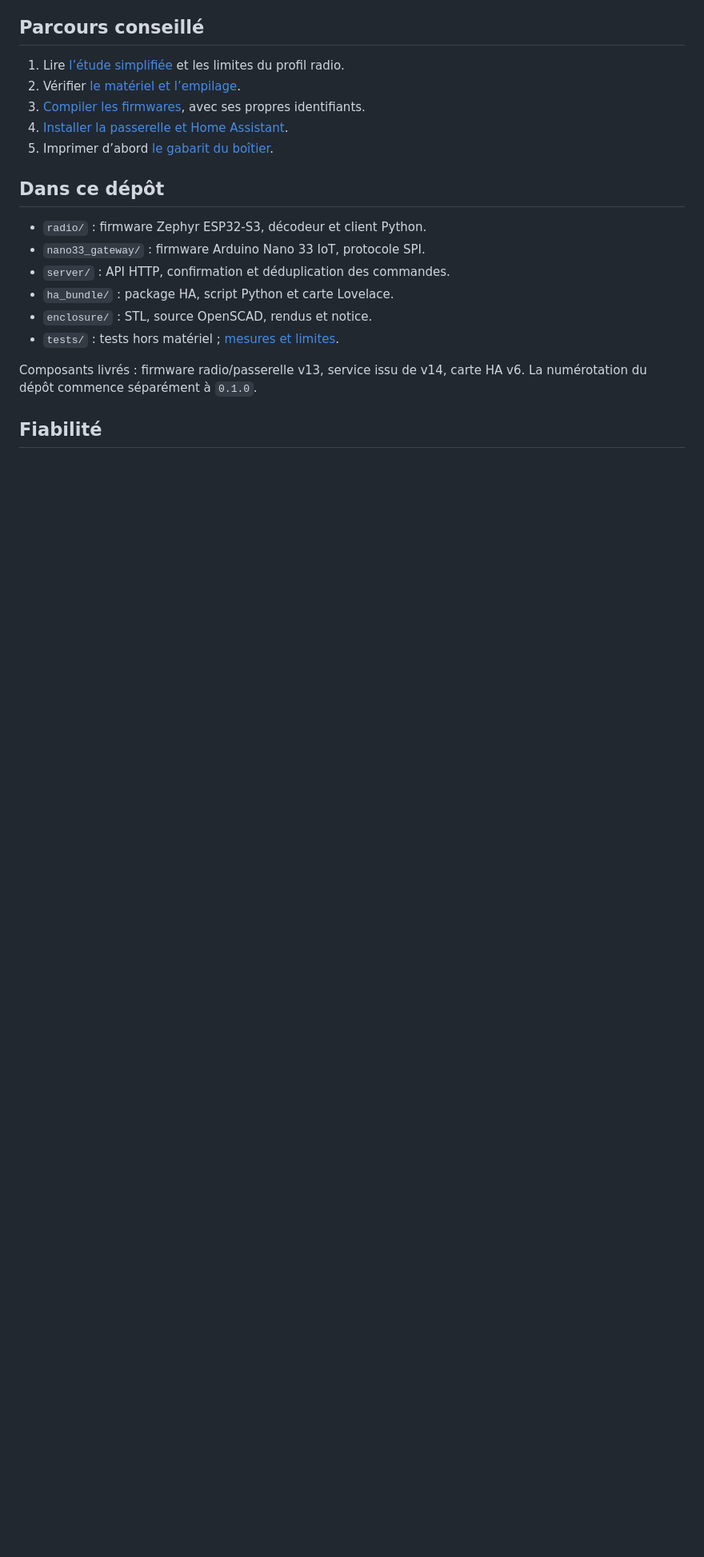
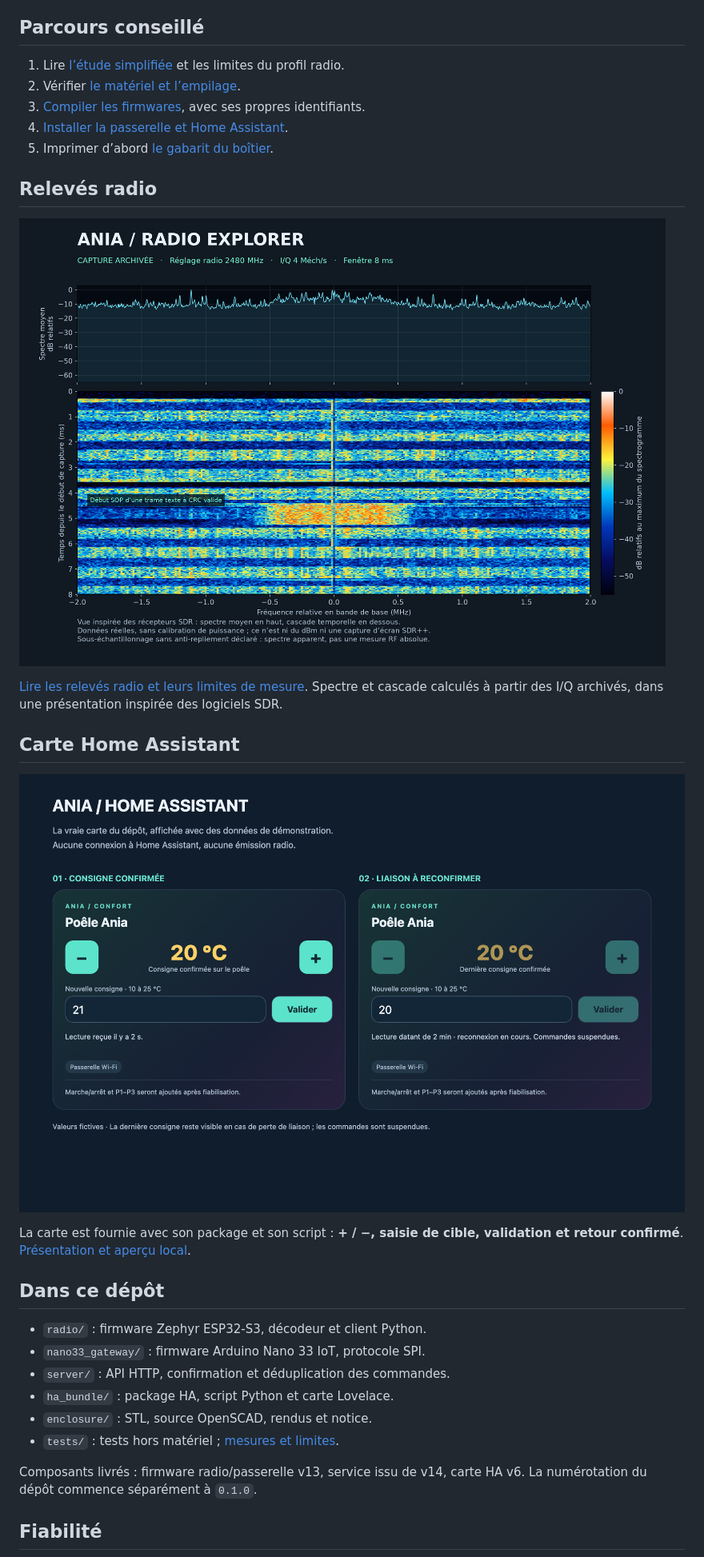
Before and after one commit to vincevnc08-IDREP/ania-edilkamin-bridge, a Markdown page: README.md, the part around the change. Shown at 80% size. Rendered like a GitHub page; pictures changed too: docs/assets/ha_card.png (added), docs/assets/radio_waterfall.png (added); blank space fills up the shorter version.

Commit message:
Document real SDR waterfall captures and preview the HA card

```diff
--- a/README.md
+++ b/README.md
@@ -44,6 +44,18 @@ La Nano ESP32 utilise sa radio pour le poêle. La Nano 33 IoT assure le Wi-Fi r
 4. [Installer la passerelle et Home Assistant](docs/INSTALLATION.md).
 5. Imprimer d’abord [le gabarit du boîtier](enclosure/gabarit_essai.stl).
 
+## Relevés radio
+
+![Spectre et cascade d’une capture réelle](docs/assets/radio_waterfall.png)
+
+[Lire les relevés radio et leurs limites de mesure](docs/RELEVES_RADIO.md). Spectre et cascade calculés à partir des I/Q archivés, dans une présentation inspirée des logiciels SDR.
+
+## Carte Home Assistant
+
+![Carte HA — données de démonstration](docs/assets/ha_card.png)
+
+La carte est fournie avec son package et son script : **+ / −, saisie de cible, validation et retour confirmé**. [Présentation et aperçu local](docs/CARTE_HA.md).
+
 ## Dans ce dépôt
 
 - `radio/` : firmware Zephyr ESP32-S3, décodeur et client Python.
```
Also changed, not shown: CHANGELOG.md (+6 -0 lines), docs/CARTE_HA.md (added, +50 -0 lines), docs/RELEVES_RADIO.md (added, +57 -0 lines), docs/assets/radio_timing.png (added), 9 other files.
